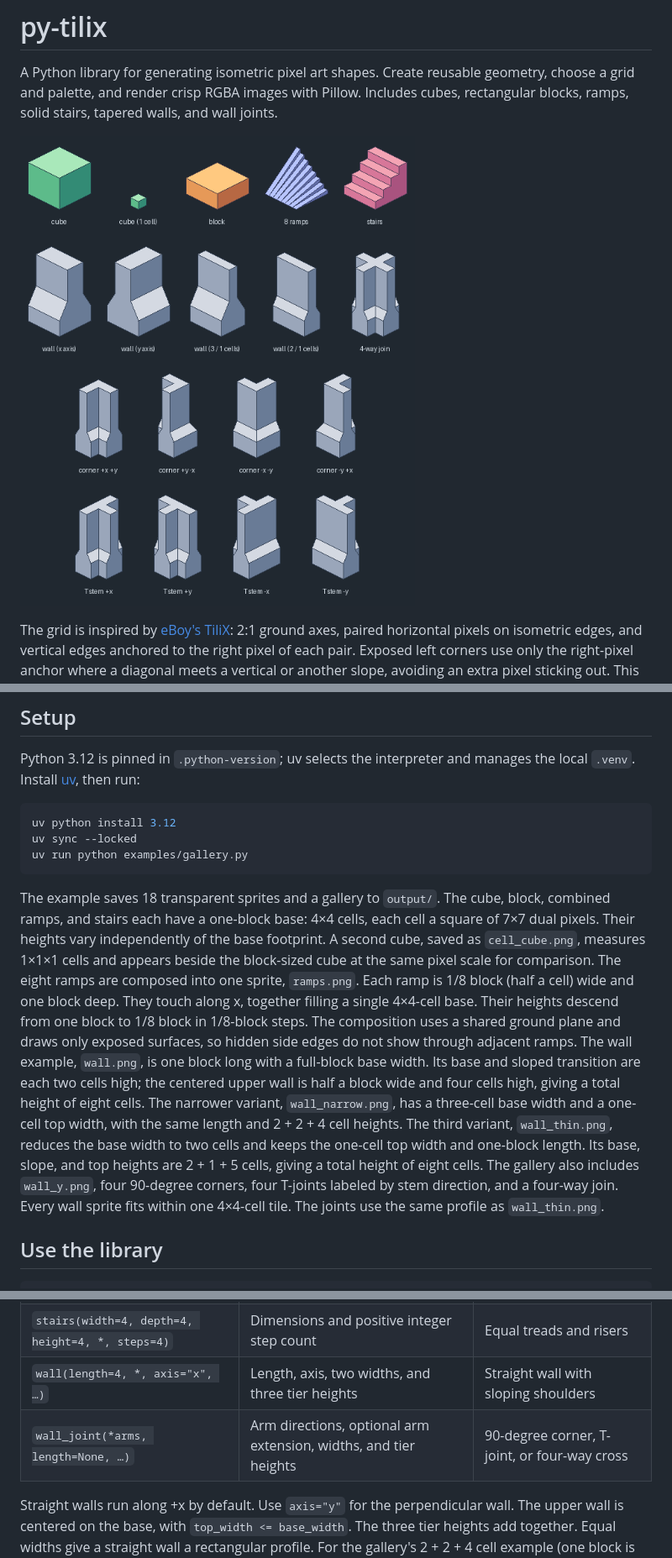
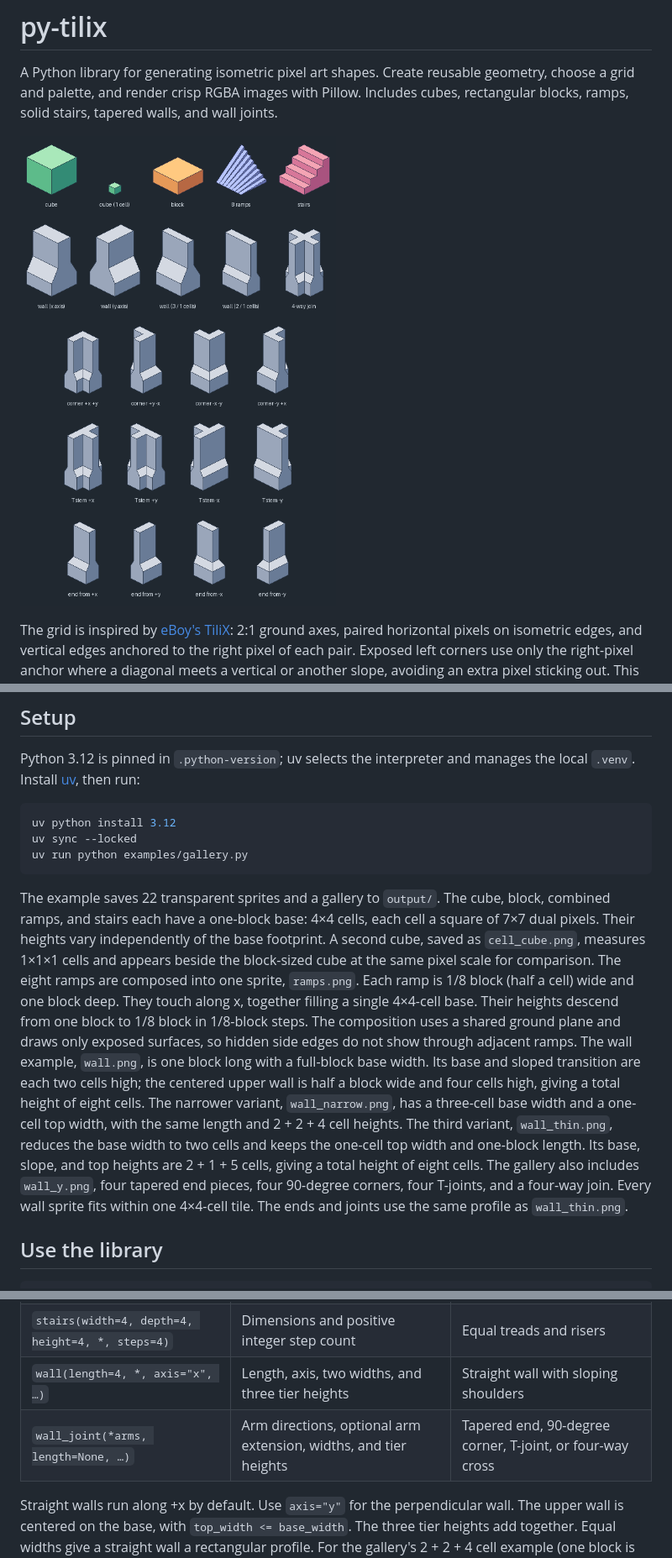
Before and after one commit to madbence/py-tilix, a Markdown page: README.md, 3 parts joined by grey strips. Shown at 84% size. Rendered like a GitHub page; pictures changed too: docs/gallery.png.

Commit message:
add more wall variants

````diff
--- a/README.md
+++ b/README.md
@@ -25,7 +25,7 @@ uv sync --locked
 uv run python examples/gallery.py
 ```
 
-The example saves 18 transparent sprites and a gallery to `output/`. The cube,
+The example saves 22 transparent sprites and a gallery to `output/`. The cube,
 block, combined ramps, and stairs each have a one-block base: 4×4 cells, each cell a
 square of 7×7 dual pixels. Their heights vary independently of the base footprint.
 A second cube, saved as `cell_cube.png`, measures 1×1×1 cells and appears beside
@@ -43,9 +43,9 @@ one-cell top width, with the same length and 2 + 2 + 4 cell heights.
 The third variant, `wall_thin.png`, reduces the base width to two cells and keeps
 the one-cell top width and one-block length. Its base, slope, and top heights are
 2 + 1 + 5 cells, giving a total height of eight cells.
-The gallery also includes `wall_y.png`, four 90-degree corners, four T-joints
-labeled by stem direction, and a four-way join. Every wall sprite fits within
-one 4×4-cell tile. The joints use the same profile as `wall_thin.png`.
+The gallery also includes `wall_y.png`, four tapered end pieces, four 90-degree
+corners, four T-joints, and a four-way join. Every wall sprite fits within one
+4×4-cell tile. The ends and joints use the same profile as `wall_thin.png`.
 
 ## Use the library
 
@@ -81,7 +81,7 @@ toward y=depth. Dimensions must be positive and finite.
 | `ramp(width=4, depth=4, height=4)` | Independent dimensions | Solid sloping wedge |
 | `stairs(width=4, depth=4, height=4, *, steps=4)` | Dimensions and positive integer step count | Equal treads and risers |
 | `wall(length=4, *, axis="x", …)` | Length, axis, two widths, and three tier heights | Straight wall with sloping shoulders |
-| `wall_joint(*arms, length=None, …)` | Arm directions, optional arm extension, widths, and tier heights | 90-degree corner, T-joint, or four-way cross |
+| `wall_joint(*arms, length=None, …)` | Arm directions, optional arm extension, widths, and tier heights | Tapered end, 90-degree corner, T-joint, or four-way cross |
 
 Straight walls run along +x by default. Use `axis="y"` for the perpendicular
 wall. The upper wall is centered on the base, with `top_width <= base_width`.
````
Also changed, not shown: other parts of README.md (+5 -2 lines), 3 other files.
